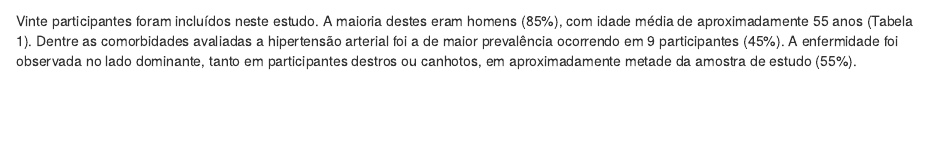
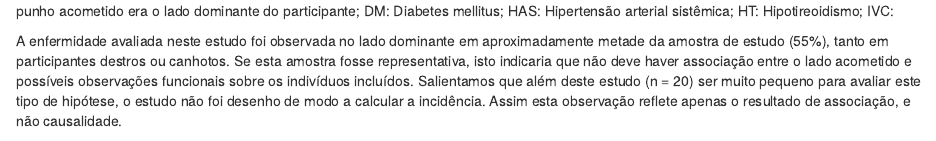
Before and after one commit to philsf-biostat/SAR-2020-001-DM, an R Markdown document (report/analise_dados_DM_2020-v01.Rmd): the page in a window 1100 px wide, from 1850 px down before the commit and from 1990 px down after it. Rendered offline with R 4.5, knitr and Pandoc, with nearby package versions; some code elsewhere in the file could not run offline.

Commit message:
perfil: resultado de dominância ampliado e movido para após a tab1

````diff
--- a/report/analise_dados_DM_2020-v01.Rmd
+++ b/report/analise_dados_DM_2020-v01.Rmd
@@ -144,7 +144,6 @@ Esta análise foi realizada utilizando-se o software `R` versão `r getRversion(
 Vinte participantes foram incluídos neste estudo.
 A maioria destes eram homens (85%), com idade média de aproximadamente 55 anos (Tabela 1).
 Dentre as comorbidades avaliadas a hipertensão arterial foi a de maior prevalência ocorrendo em 9 participantes (45%).
-A enfermidade foi observada no lado dominante, tanto em participantes destros ou canhotos, em aproximadamente metade da amostra de estudo (55%).
 
 ```{r tabela1}
 pander(tab1)
@@ -157,6 +156,11 @@ DM: Diabetes mellitus;
 HAS: Hipertensão arterial sistêmica;
 HT: Hipotireoidismo;
 IVC:
+
+A enfermidade avaliada neste estudo foi observada no lado dominante em aproximadamente metade da amostra de estudo (55%), tanto em participantes destros ou canhotos.
+Se esta amostra fosse representativa, isto indicaria que não deve haver associação entre o lado acometido e possíveis observações funcionais sobre os indivíduos incluídos.
+Salientamos que além deste estudo (n = 20) ser muito pequeno para avaliar este tipo de hipótese, o estudo não foi desenho de modo a calcular a incidência.
+Assim esta observação reflete apenas o resultado de associação, e não causalidade.
 
 ```{r tabela2}
 pander(tab2, split.table = Inf)
````
